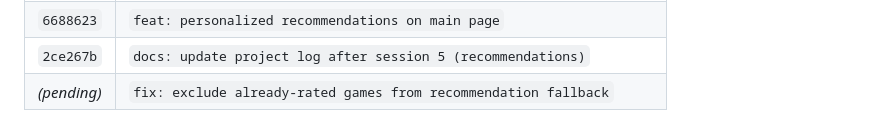
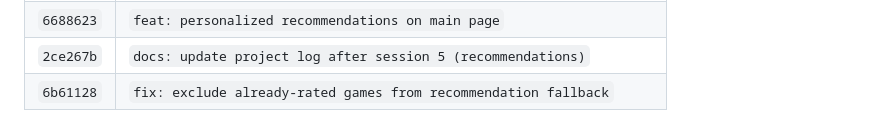
Before and after one commit to eddyy9/gamedb, a Markdown page: PROJECT_LOG.md, the part around the change. Drawn GitHub-style.

Commit message:
docs: update project log after session 6 (recommendation fix)

```diff
--- a/PROJECT_LOG.md
+++ b/PROJECT_LOG.md
@@ -232,4 +232,4 @@ python app.py
 | `e9b0565` | `fix: IndeterminateDatatype in get_games_filtered` |
 | `6688623` | `feat: personalized recommendations on main page` |
 | `2ce267b` | `docs: update project log after session 5 (recommendations)` |
-| *(pending)* | `fix: exclude already-rated games from recommendation fallback` |
+| `6b61128` | `fix: exclude already-rated games from recommendation fallback` |
```
